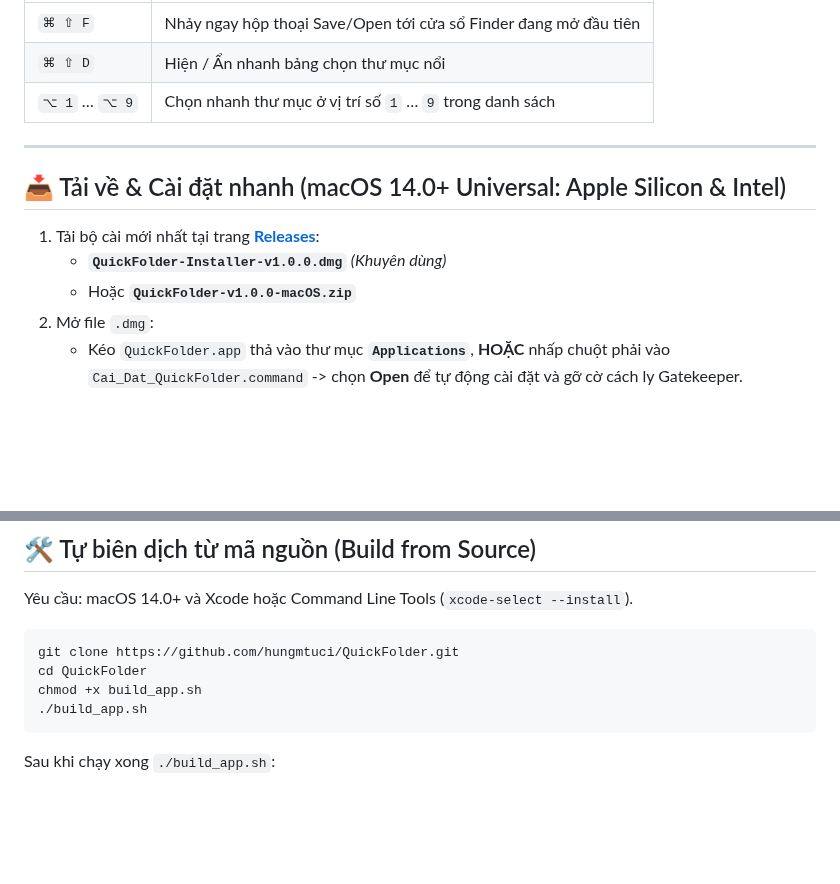
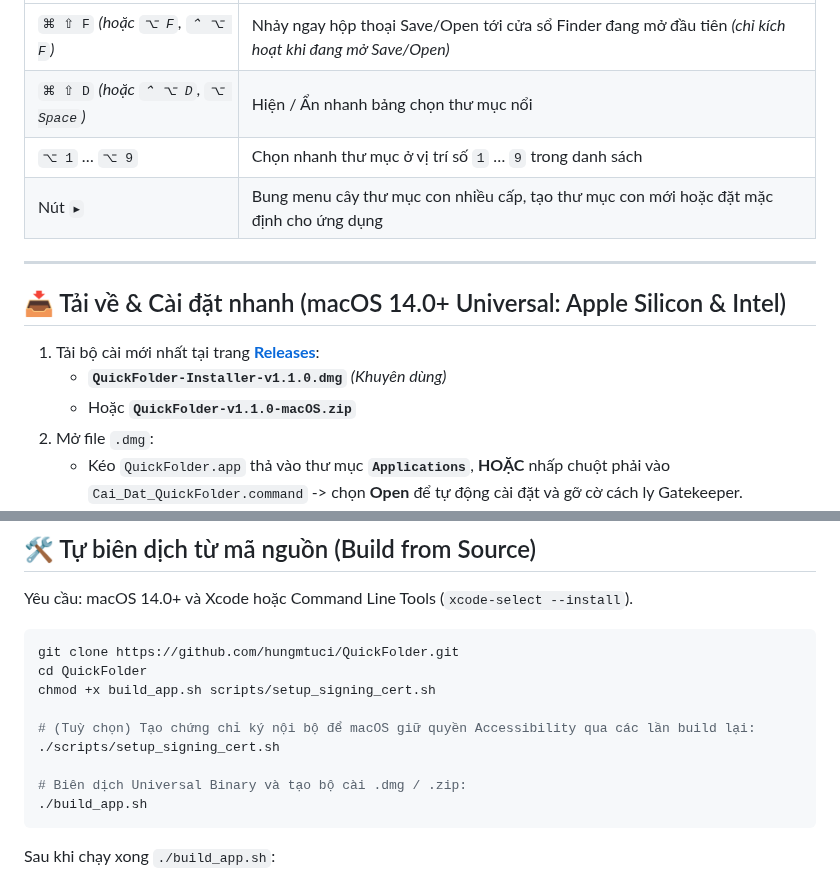
Before and after one commit to hungmtuci/QuickFolder, a Markdown page: README.md, 2 parts joined by grey strips. GitHub-like rendering; blank space fills up the shorter version.

````diff
--- a/README.md
+++ b/README.md
@@ -28,15 +27,16 @@
 | :--- | :--- |
-| `⌘ ⇧ F` | Nhảy ngay hộp thoại Save/Open tới cửa sổ Finder đang mở đầu tiên |
-| `⌘ ⇧ D` | Hiện / Ẩn nhanh bảng chọn thư mục nổi |
+| `⌘ ⇧ F` *(hoặc `⌥ F`, `⌃ ⌥ F`)* | Nhảy ngay hộp thoại Save/Open tới cửa sổ Finder đang mở đầu tiên *(chỉ kích hoạt khi đang mở Save/Open)* |
+| `⌘ ⇧ D` *(hoặc `⌃ ⌥ D`, `⌥ Space`)* | Hiện / Ẩn nhanh bảng chọn thư mục nổi |
 | `⌥ 1` … `⌥ 9` | Chọn nhanh thư mục ở vị trí số `1` … `9` trong danh sách |
+| Nút `▸` | Bung menu cây thư mục con nhiều cấp, tạo thư mục con mới hoặc đặt mặc định cho ứng dụng |
 
 ---
 
 ## 📥 Tải về & Cài đặt nhanh (macOS 14.0+ Universal: Apple Silicon & Intel)
 
 1. Tải bộ cài mới nhất tại trang **[Releases](https://github.com/hungmtuci/QuickFolder/releases/latest)**:
-   - **`QuickFolder-Installer-v1.0.0.dmg`** *(Khuyên dùng)*
-   - Hoặc **`QuickFolder-v1.0.0-macOS.zip`**
+   - **`QuickFolder-Installer-v1.1.0.dmg`** *(Khuyên dùng)*
+   - Hoặc **`QuickFolder-v1.1.0-macOS.zip`**
 2. Mở file `.dmg`:
    - Kéo `QuickFolder.app` thả vào thư mục **`Applications`**, **HOẶC** nhấp chuột phải vào `Cai_Dat_QuickFolder.command` -> chọn **Open** để tự động cài đặt và gỡ cờ cách ly Gatekeeper.
 3. Nếu macOS báo ứng dụng chưa công chứng Apple Developer ID khi mở lần đầu trên máy mới, chạy lệnh sau trong Terminal:
@@ -54,7 +54,12 @@ Yêu cầu: macOS 14.0+ và Xcode hoặc Command Line Tools (`xcode-select --ins
 ```bash
 git clone https://github.com/hungmtuci/QuickFolder.git
 cd QuickFolder
-chmod +x build_app.sh
+chmod +x build_app.sh scripts/setup_signing_cert.sh
+
+# (Tuỳ chọn) Tạo chứng chỉ ký nội bộ để macOS giữ quyền Accessibility qua các lần build lại:
+./scripts/setup_signing_cert.sh
+
+# Biên dịch Universal Binary và tạo bộ cài .dmg / .zip:
 ./build_app.sh
 ```
 
````
Also changed, not shown: other parts of README.md (+9 -10 lines), docs/images/hero-save-panel.png, docs/images/settings-dashboard.png, 15 other files.
